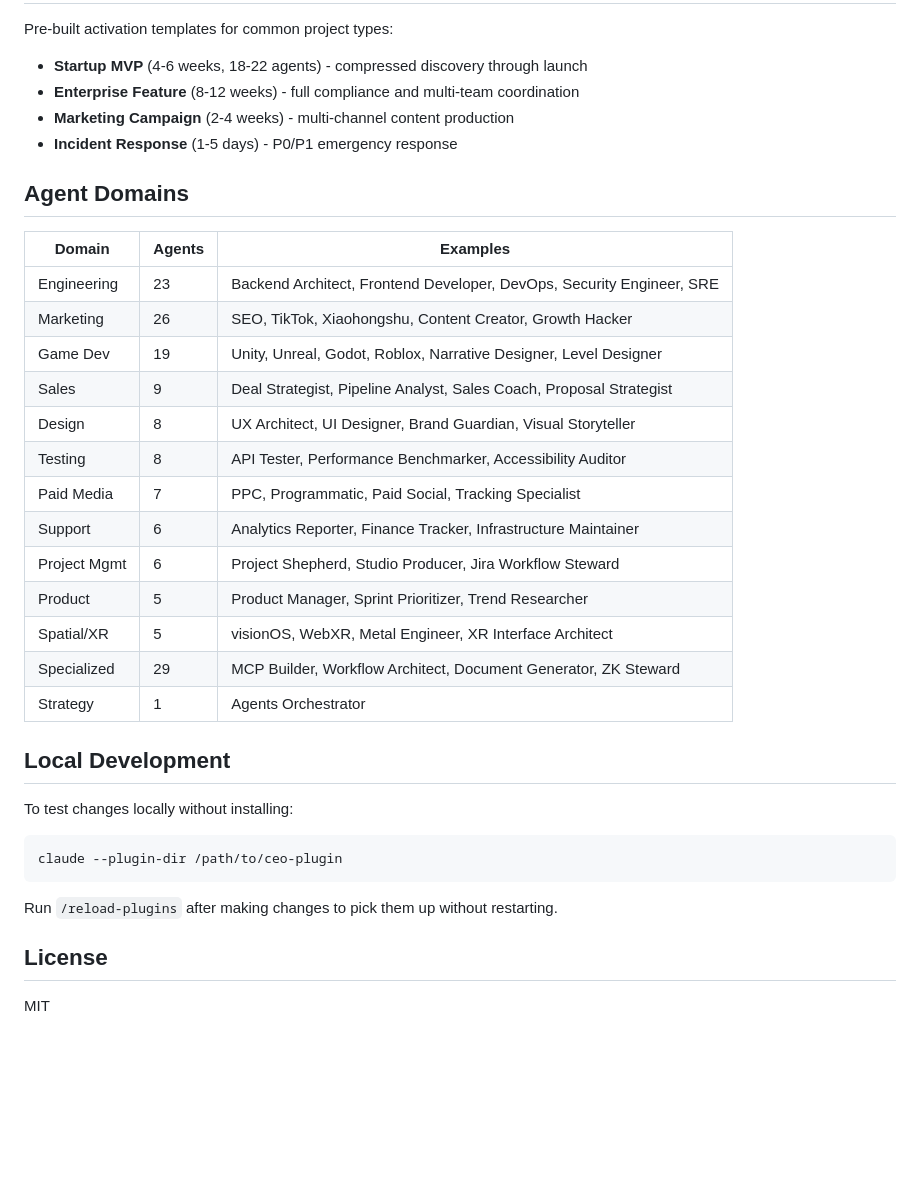
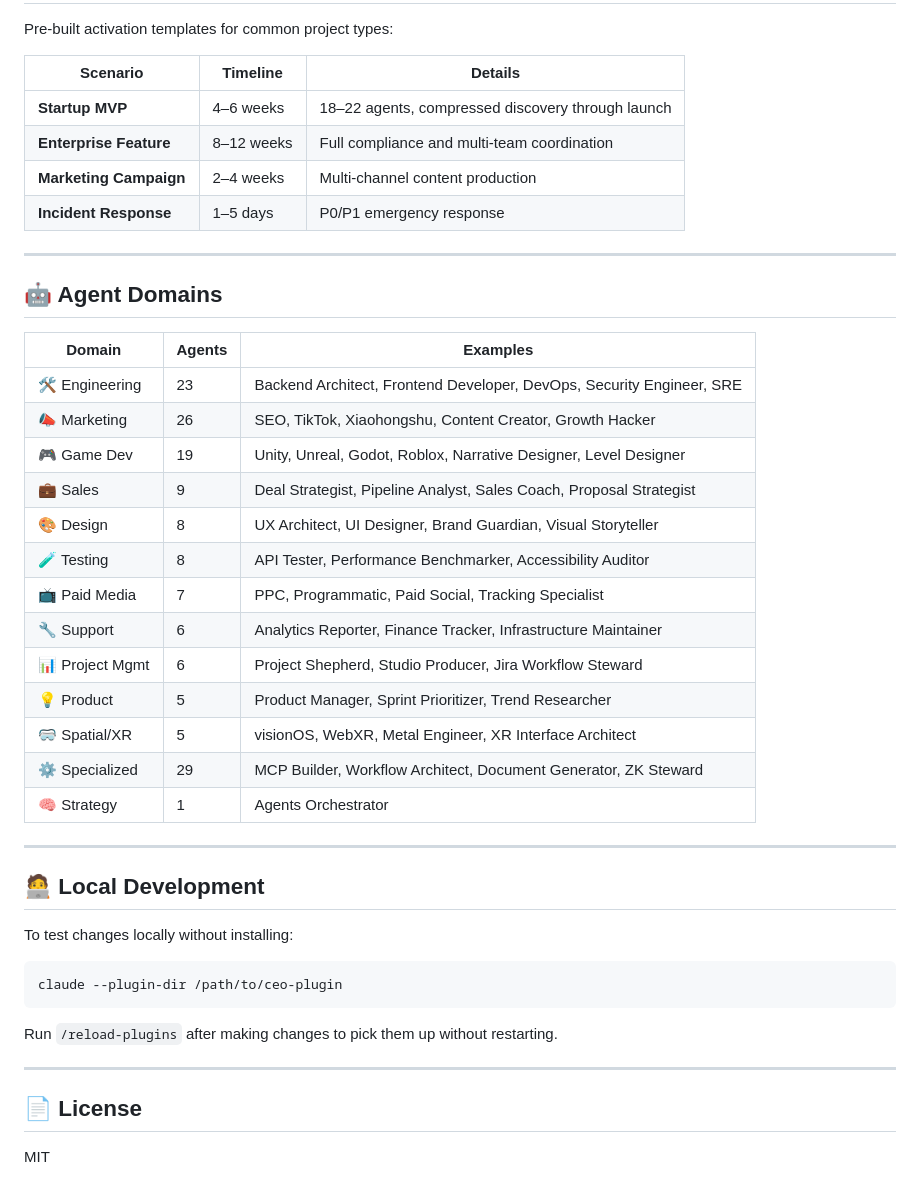
Before and after one commit to andywxy1/ceo-plugin, a Markdown page: README.md, the part around one of its changes. Drawn GitHub-style; blank space fills up the shorter version.

```diff
--- a/README.md
+++ b/README.md
@@ -115,30 +166,36 @@ Every NEXUS phase has a hard gate, mandatory checklist-to-task conversion, and e
 
 Pre-built activation templates for common project types:
 
-- **Startup MVP** (4-6 weeks, 18-22 agents) - compressed discovery through launch
-- **Enterprise Feature** (8-12 weeks) - full compliance and multi-team coordination
-- **Marketing Campaign** (2-4 weeks) - multi-channel content production
-- **Incident Response** (1-5 days) - P0/P1 emergency response
+| Scenario | Timeline | Details |
+|----------|----------|---------|
+| **Startup MVP** | 4–6 weeks | 18–22 agents, compressed discovery through launch |
+| **Enterprise Feature** | 8–12 weeks | Full compliance and multi-team coordination |
+| **Marketing Campaign** | 2–4 weeks | Multi-channel content production |
+| **Incident Response** | 1–5 days | P0/P1 emergency response |
 
-## Agent Domains
+---
+
+## 🤖 Agent Domains
 
 | Domain | Agents | Examples |
 |--------|--------|----------|
-| Engineering | 23 | Backend Architect, Frontend Developer, DevOps, Security Engineer, SRE |
-| Marketing | 26 | SEO, TikTok, Xiaohongshu, Content Creator, Growth Hacker |
-| Game Dev | 19 | Unity, Unreal, Godot, Roblox, Narrative Designer, Level Designer |
-| Sales | 9 | Deal Strategist, Pipeline Analyst, Sales Coach, Proposal Strategist |
-| Design | 8 | UX Architect, UI Designer, Brand Guardian, Visual Storyteller |
-| Testing | 8 | API Tester, Performance Benchmarker, Accessibility Auditor |
-| Paid Media | 7 | PPC, Programmatic, Paid Social, Tracking Specialist |
-| Support | 6 | Analytics Reporter, Finance Tracker, Infrastructure Maintainer |
-| Project Mgmt | 6 | Project Shepherd, Studio Producer, Jira Workflow Steward |
-| Product | 5 | Product Manager, Sprint Prioritizer, Trend Researcher |
-| Spatial/XR | 5 | visionOS, WebXR, Metal Engineer, XR Interface Architect |
-| Specialized | 29 | MCP Builder, Workflow Architect, Document Generator, ZK Steward |
-| Strategy | 1 | Agents Orchestrator |
+| 🛠️ Engineering | 23 | Backend Architect, Frontend Developer, DevOps, Security Engineer, SRE |
+| 📣 Marketing | 26 | SEO, TikTok, Xiaohongshu, Content Creator, Growth Hacker |
+| 🎮 Game Dev | 19 | Unity, Unreal, Godot, Roblox, Narrative Designer, Level Designer |
+| 💼 Sales | 9 | Deal Strategist, Pipeline Analyst, Sales Coach, Proposal Strategist |
+| 🎨 Design | 8 | UX Architect, UI Designer, Brand Guardian, Visual Storyteller |
+| 🧪 Testing | 8 | API Tester, Performance Benchmarker, Accessibility Auditor |
+| 📺 Paid Media | 7 | PPC, Programmatic, Paid Social, Tracking Specialist |
+| 🔧 Support | 6 | Analytics Reporter, Finance Tracker, Infrastructure Maintainer |
+| 📊 Project Mgmt | 6 | Project Shepherd, Studio Producer, Jira Workflow Steward |
+| 💡 Product | 5 | Product Manager, Sprint Prioritizer, Trend Researcher |
+| 🥽 Spatial/XR | 5 | visionOS, WebXR, Metal Engineer, XR Interface Architect |
+| ⚙️ Specialized | 29 | MCP Builder, Workflow Architect, Document Generator, ZK Steward |
+| 🧠 Strategy | 1 | Agents Orchestrator |
 
-## Local Development
+---
+
+## 🧑‍💻 Local Development
 
 To test changes locally without installing:
 
@@ -148,6 +205,8 @@ claude --plugin-dir /path/to/ceo-plugin
 
 Run `/reload-plugins` after making changes to pick them up without restarting.
 
-## License
+---
+
+## 📄 License
 
 MIT
```
Also changed, not shown: other parts of README.md (+70 -19 lines), README_CN.md (+97 -38 lines), docs/assets/logo.png (added), 3 other files.
